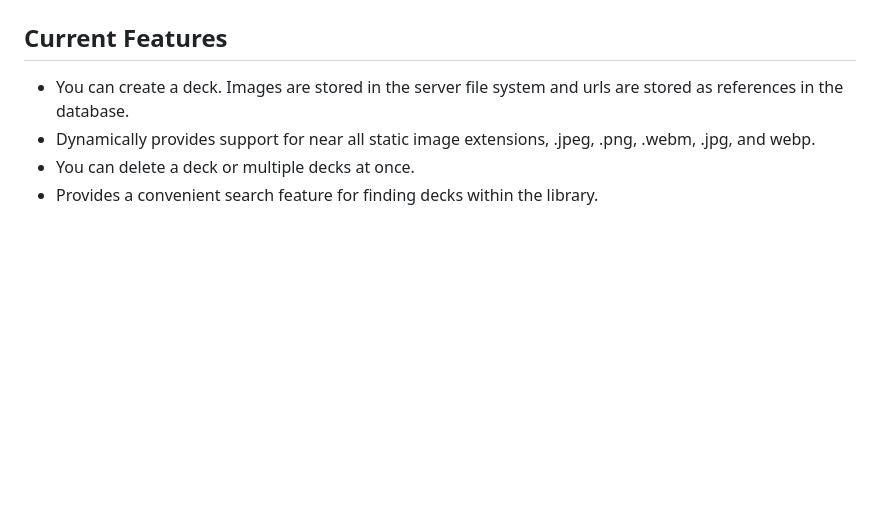
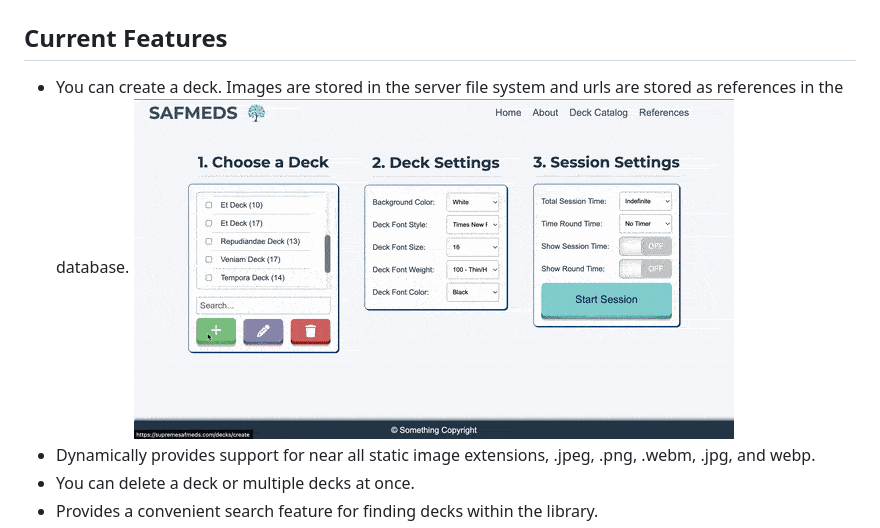
Before and after one commit to RyanLilleyman/supreme-journey, a Markdown page: README.md, the part around the change printed below. Rendered like a GitHub page; blank space fills up the shorter version.

```diff
--- a/README.md
+++ b/README.md
@@ -112,6 +114,7 @@ mkdir <repositories/directory> | cd <repositories/directory>
 
 ## Current Features
 - You can create a deck. Images are stored in the server file system and urls are stored as references in the database.
+  ![Link](https://github.com/RyanLilleyman/supreme-journey/blob/main/create_deck.gif)
 - Dynamically provides support for near all static image extensions, .jpeg, .png, .webm, .jpg, and webp.
 - You can delete a deck or multiple decks at once.
 - Provides a convenient search feature for finding decks within the library.
```
Also changed, not shown: other parts of README.md (+2 -0 lines).
